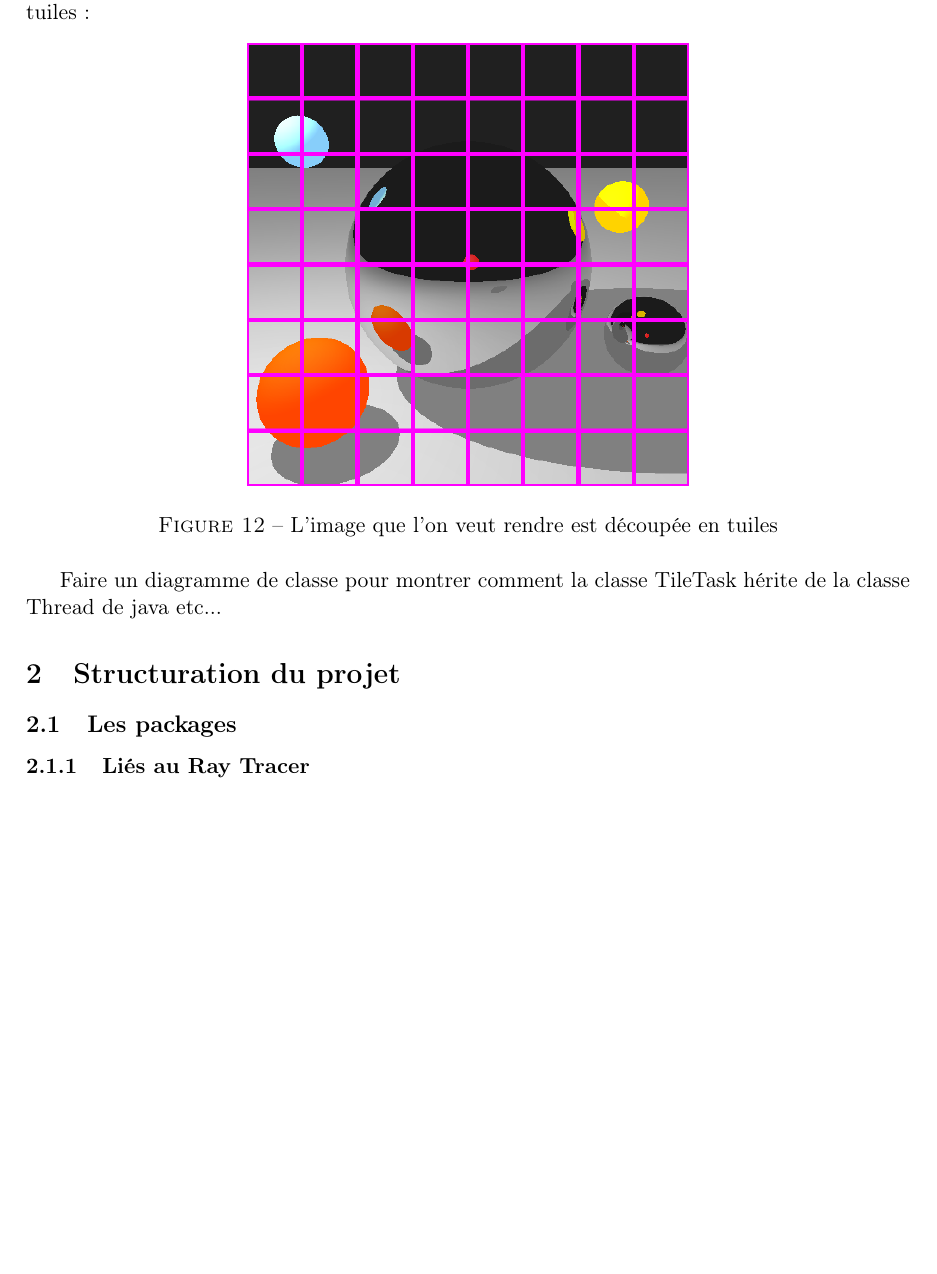
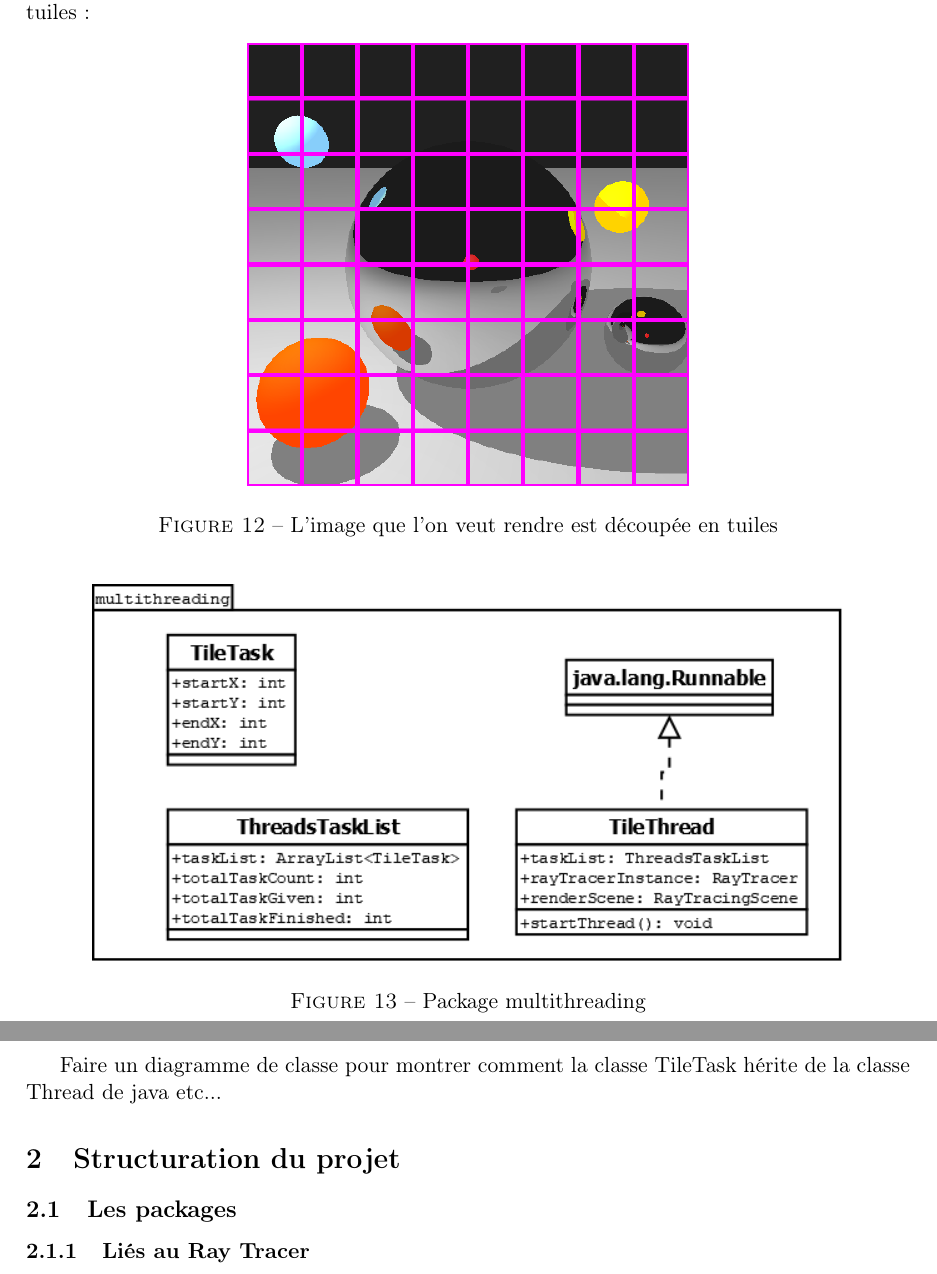
Before and after one commit to TomClabault/RayTracer, a LaTeX document (rapport/Rapport RayTracer.tex): part of page 15 of 15 before the commit and two parts of pages 15 and 16 of 16 after it, the two joined at a grey line, cut so that both start at the same text, the shorter picture padded with empty space. Compiled offline with pdfLaTeX.

Commit message:
Ajout du diagramme du package multithreading au versionnage

```diff
--- a/rapport/Rapport RayTracer.tex
+++ b/rapport/Rapport RayTracer.tex
@@ -371,7 +371,15 @@ Les algorithmes de Ray Tracing sont capables de générer des images réalistes
 	\caption{L'image que l'on veut rendre est découpée en tuiles}
 	\label{grilleMultithreading}
 \end{figure}
+\FloatBarrier
 
+\begin{figure}[h!]
+	\adjustbox{center}{\includegraphics[width=0.85\textwidth]{diagrammes/package_multithreading.png}}
+
+	\caption{Package multithreading}
+	\label{packageMultithreading}
+\end{figure}
+\FloatBarrier
 
 
 Faire un diagramme de classe pour montrer comment la classe TileTask hérite de la classe Thread de java etc...
```
Also changed, not shown: rapport/diagrammes/package_multithreading.png (added).
